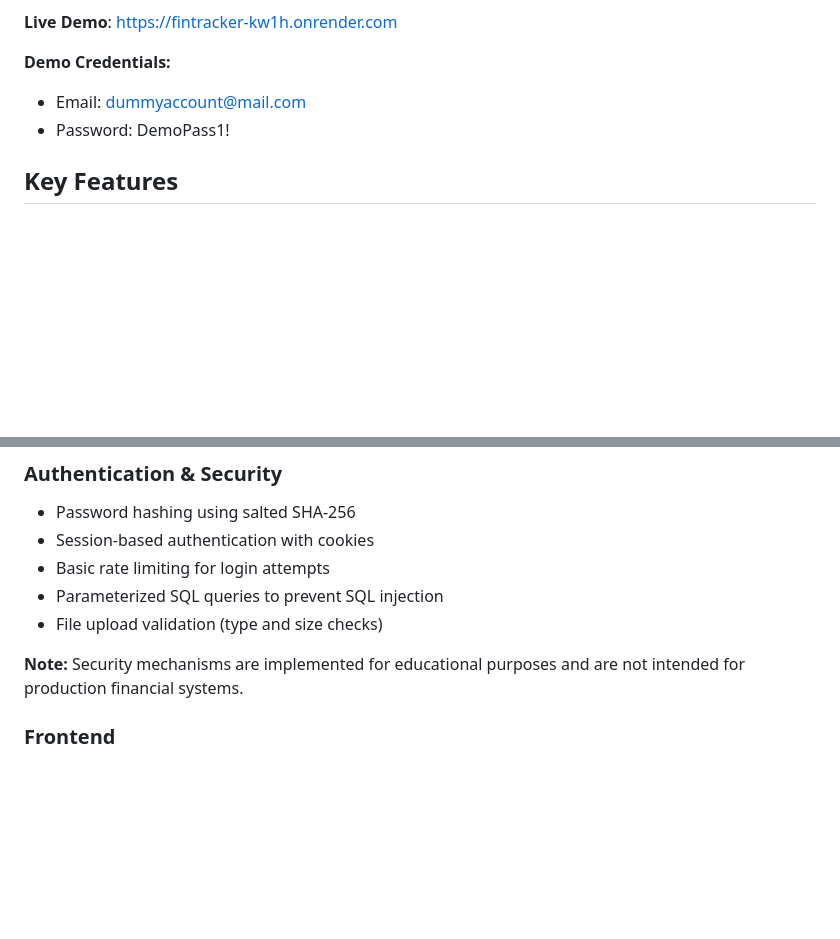
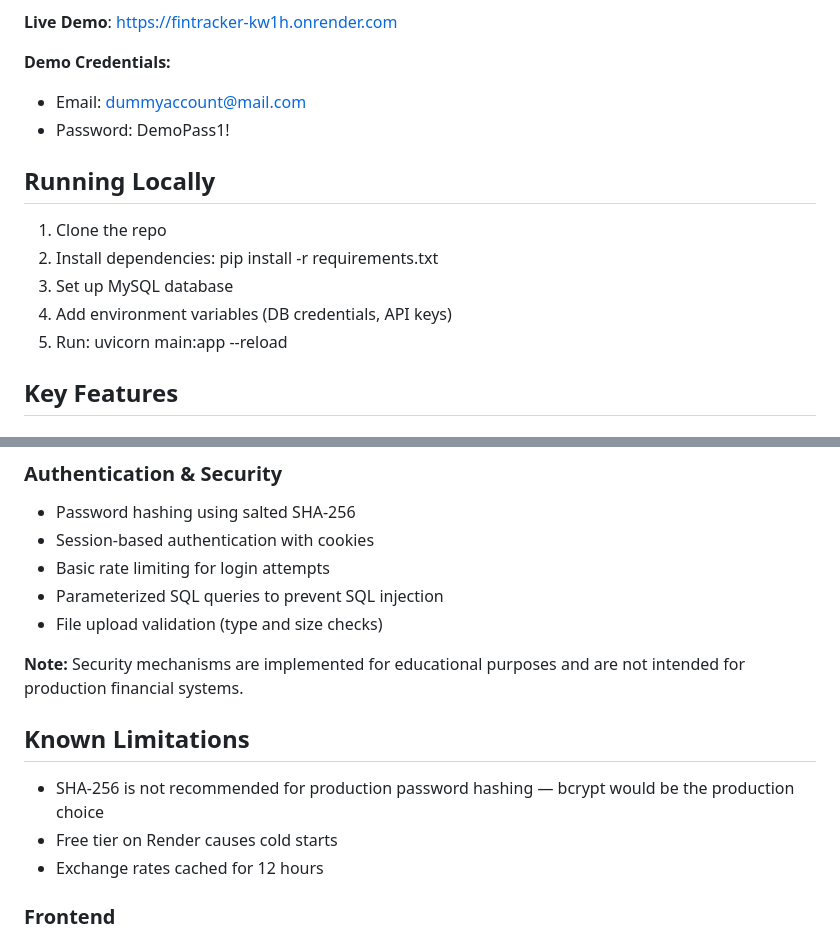
Before and after one commit to singhabhiav-21/financial_Tracker, a Markdown page: README.md, 2 parts joined by grey strips. GitHub-like rendering; blank space fills up the shorter version.

Commit message:
Update README with local setup instructions and limitations
Added instructions for running the application locally and included known limitations.

```diff
--- a/README.md
+++ b/README.md
@@ -138,6 +139,13 @@ This project demonstrates:
 - Email: dummyaccount@mail.com
 - Password: DemoPass1!
 
+## Running Locally
+1. Clone the repo
+2. Install dependencies: pip install -r requirements.txt
+3. Set up MySQL database
+4. Add environment variables (DB credentials, API keys)
+5. Run: uvicorn main:app --reload
+
 ## Key Features
 
 ### Dashboard
@@ -191,6 +199,11 @@ This project demonstrates:
 - File upload validation (type and size checks)
 
 **Note:** Security mechanisms are implemented for educational purposes and are not intended for production financial systems.
+## Known Limitations
+- SHA-256 is not recommended for production password hashing — bcrypt would be the production choice
+- Free tier on Render causes cold starts
+- Exchange rates cached for 12 hours
+
 
 ### Frontend
 - Vanilla JavaScript
```
Also changed, not shown: other parts of README.md (+1 -0 lines).
